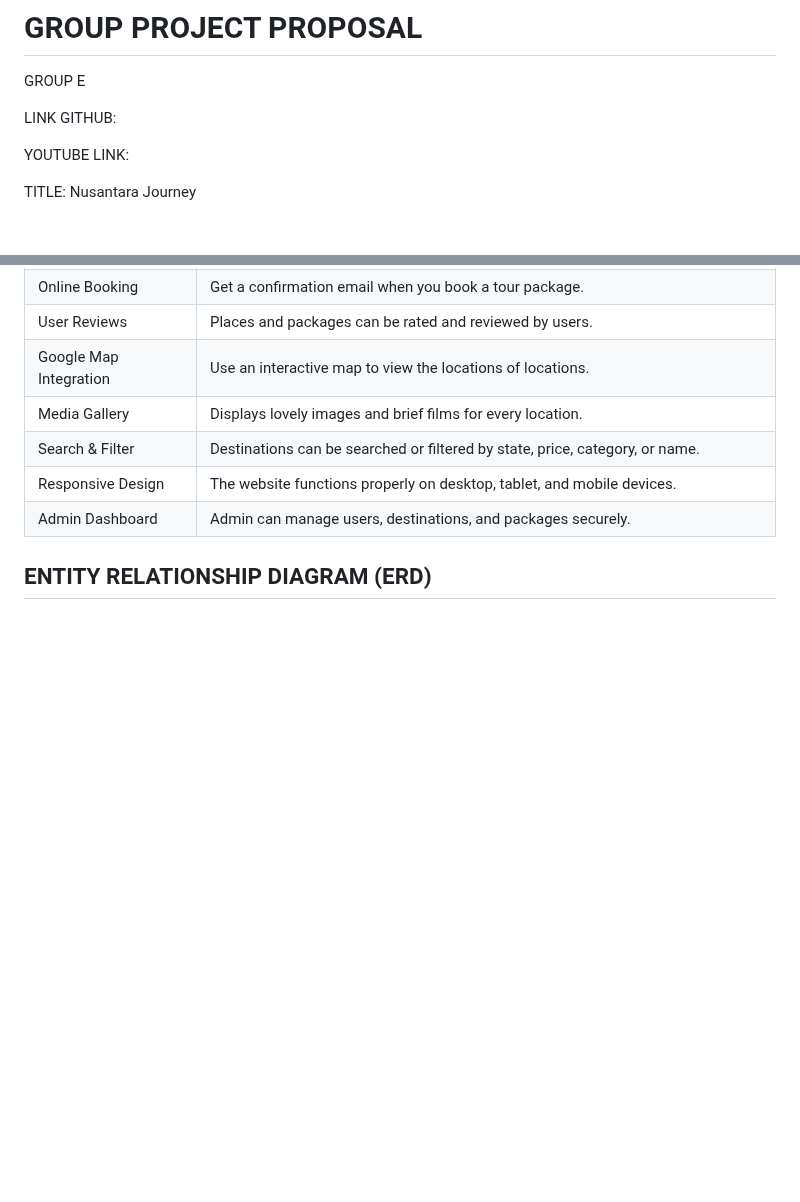
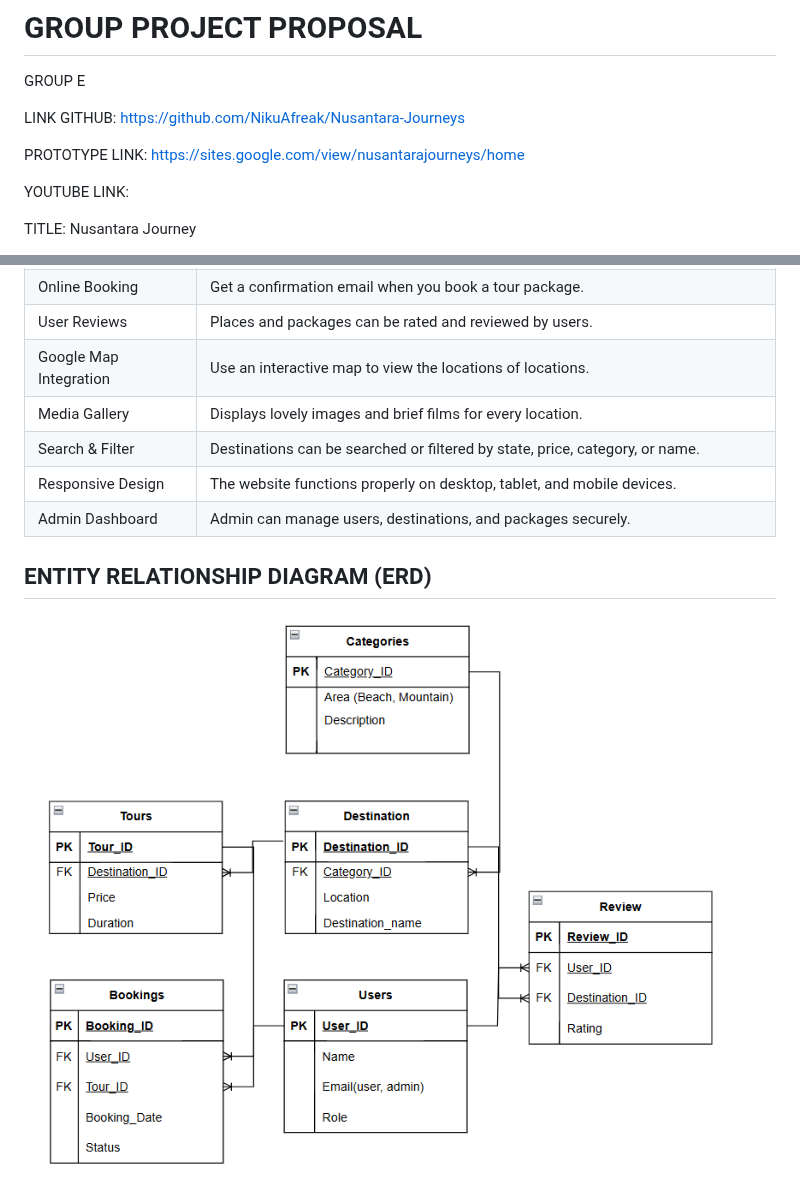
Before and after one commit to NikuAfreak/Nusantara-Journeys, a Markdown page: README.md, 2 parts joined by grey strips. Drawn GitHub-style; blank space fills up the shorter version.

```diff
--- a/README.md
+++ b/README.md
@@ -9,7 +9,9 @@ SECTION 1
 
 GROUP E
 
-LINK GITHUB:
+LINK GITHUB: https://github.com/NikuAfreak/Nusantara-Journeys
+
+PROTOTYPE LINK: https://sites.google.com/view/nusantarajourneys/home
 
 YOUTUBE LINK:
 
@@ -73,3 +75,5 @@ The purpose of this tourism web application is to make it easy for users to plan
 |  Admin Dashboard   | Admin can manage users, destinations, and packages securely.        |
 
 ## ENTITY RELATIONSHIP DIAGRAM (ERD)
+
+![ERD](/assets/erdnusantara.png "ERD Diagram")
```
